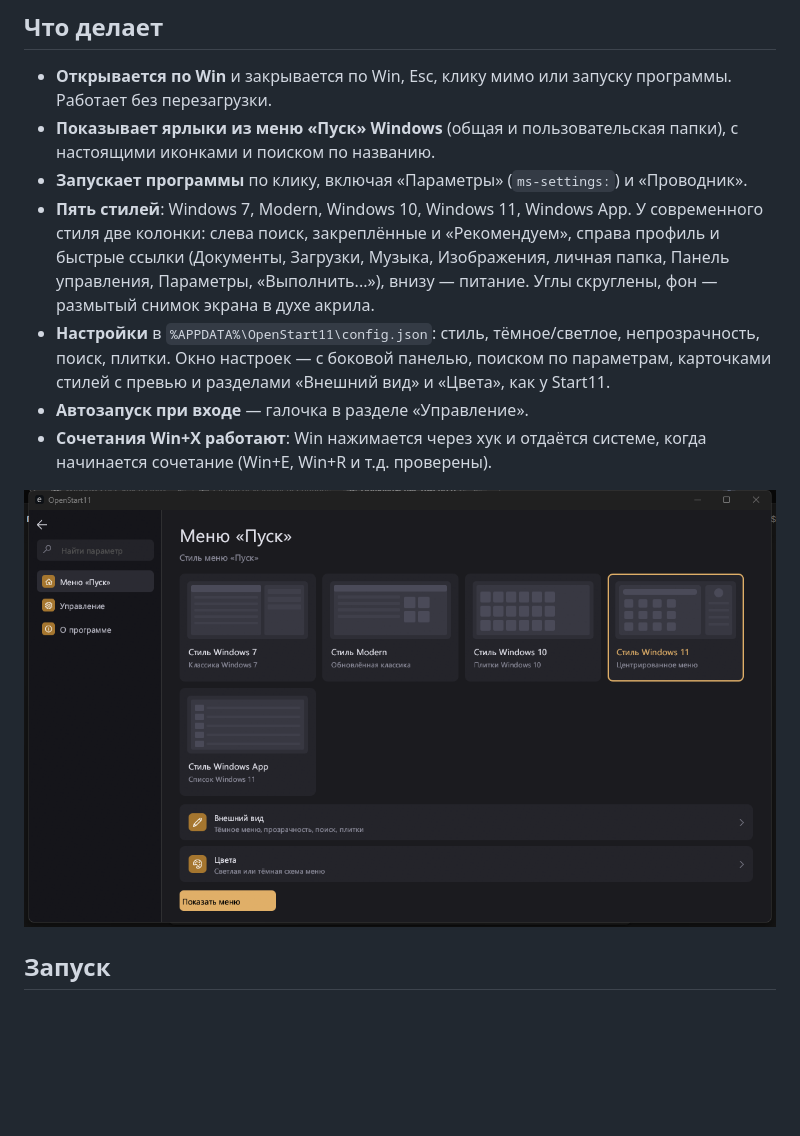
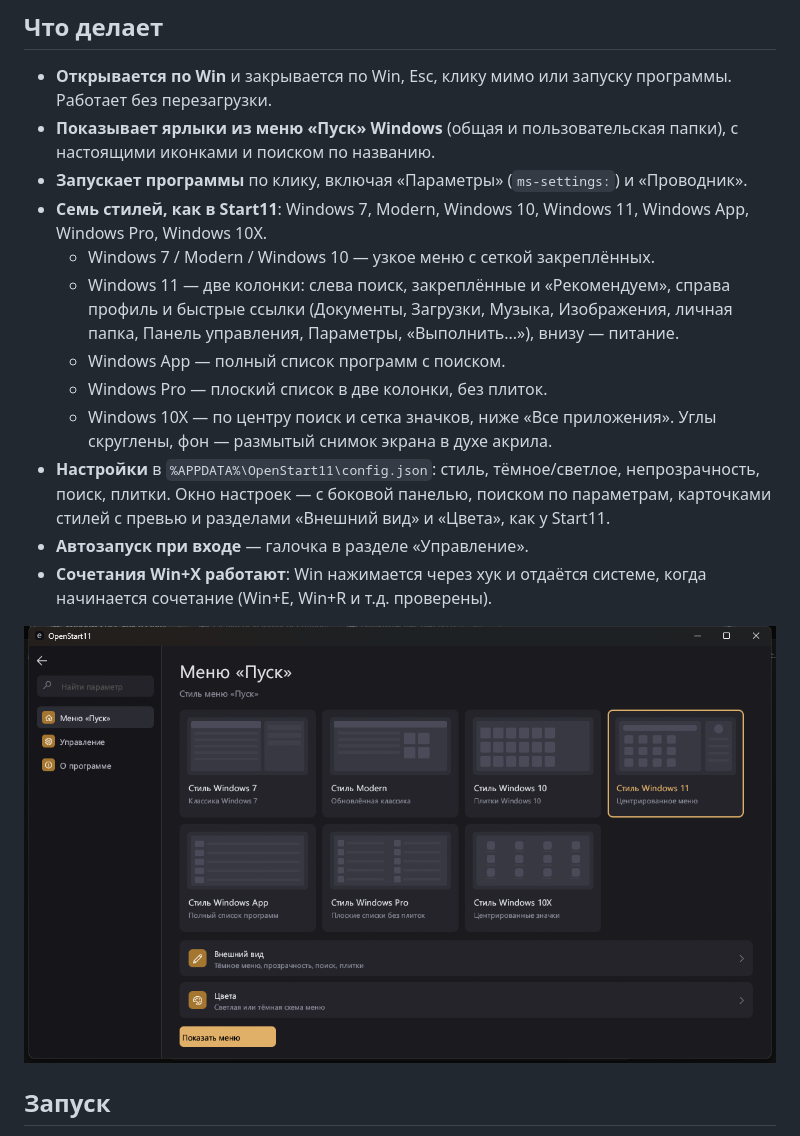
Before and after one commit to Erzkanzler2k/OpenStart, a Markdown page: README.md, the part around the change. Drawn GitHub-style; pictures changed too: docs/settings.png; blank space fills up the shorter version.

Commit message:
feat: full Start11 style lineup - add Windows Pro and Windows 10X, real app list for Windows App, shared search/footer

```diff
--- a/README.md
+++ b/README.md
@@ -16,10 +16,15 @@
   с настоящими иконками и поиском по названию.
 - **Запускает программы** по клику, включая «Параметры» (`ms-settings:`) и
   «Проводник».
-- **Пять стилей**: Windows 7, Modern, Windows 10, Windows 11, Windows App.
-  У современного стиля две колонки: слева поиск, закреплённые и «Рекомендуем»,
-  справа профиль и быстрые ссылки (Документы, Загрузки, Музыка, Изображения,
-  личная папка, Панель управления, Параметры, «Выполнить...»), внизу — питание.
+- **Семь стилей, как в Start11**: Windows 7, Modern, Windows 10, Windows 11,
+  Windows App, Windows Pro, Windows 10X.
+  - Windows 7 / Modern / Windows 10 — узкое меню с сеткой закреплённых.
+  - Windows 11 — две колонки: слева поиск, закреплённые и «Рекомендуем»,
+    справа профиль и быстрые ссылки (Документы, Загрузки, Музыка, Изображения,
+    личная папка, Панель управления, Параметры, «Выполнить...»), внизу — питание.
+  - Windows App — полный список программ с поиском.
+  - Windows Pro — плоский список в две колонки, без плиток.
+  - Windows 10X — по центру поиск и сетка значков, ниже «Все приложения».
   Углы скруглены, фон — размытый снимок экрана в духе акрила.
 - **Настройки** в `%APPDATA%\OpenStart11\config.json`: стиль, тёмное/светлое,
   непрозрачность, поиск, плитки. Окно настроек — с боковой панелью, поиском по
```
Also changed, not shown: 3 other files.
